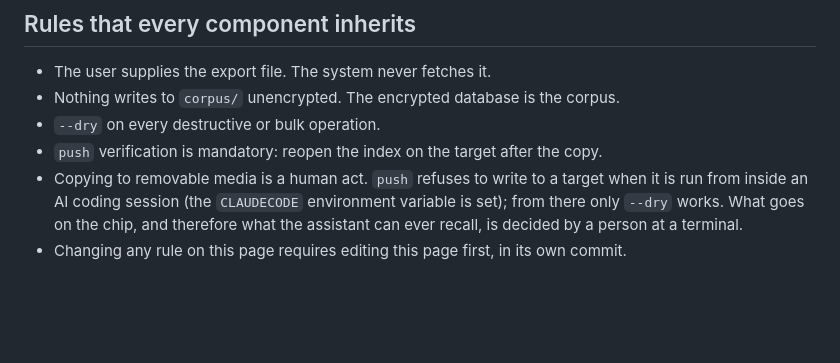
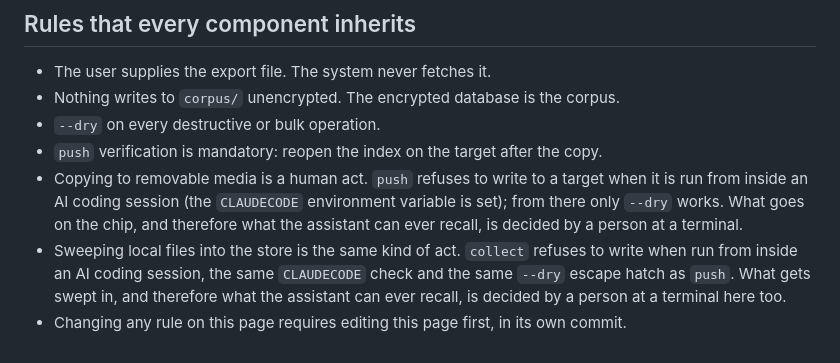
Before and after one commit to ceyre-boop/ai-memory, a Markdown page: CONSTRAINTS.md, the part around the change. GitHub-like rendering; blank space fills up the shorter version.

Commit message:
CONSTRAINTS: collect is a human act too, same CLAUDECODE gate as push
The governance audit found collect.ts writes to the store from inside an
AI coding session with no gate at all — push.ts is the only script that
actually enforces the human-operator boundary. Extending the rule to
collect first, code next.

Co-Authored-By: Claude Sonnet 5 <noreply@anthropic.com>
Claude-Session: https://claude.ai/code/session_01VDXdGniKFXjGRKxuLmHuer

```diff
--- a/CONSTRAINTS.md
+++ b/CONSTRAINTS.md
@@ -98,4 +98,8 @@ Your conversations mention other people: colleagues, friends, family, public fig
   inside an AI coding session (the `CLAUDECODE` environment variable is set); from there only `--dry` works.
   What goes on the chip, and therefore what the assistant can ever recall, is decided by a person at a
   terminal.
+- Sweeping local files into the store is the same kind of act. `collect` refuses to write when run from
+  inside an AI coding session, the same `CLAUDECODE` check and the same `--dry` escape hatch as `push`.
+  What gets swept in, and therefore what the assistant can ever recall, is decided by a person at a
+  terminal here too.
 - Changing any rule on this page requires editing this page first, in its own commit.
```
